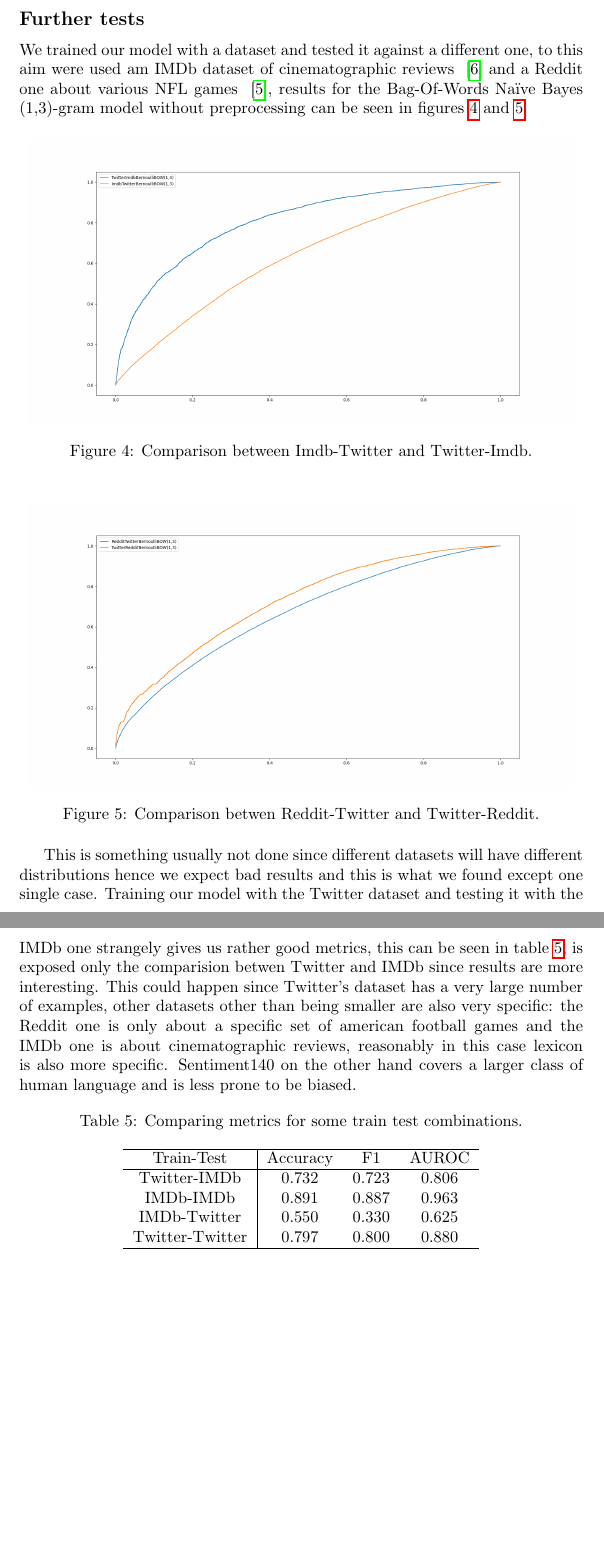
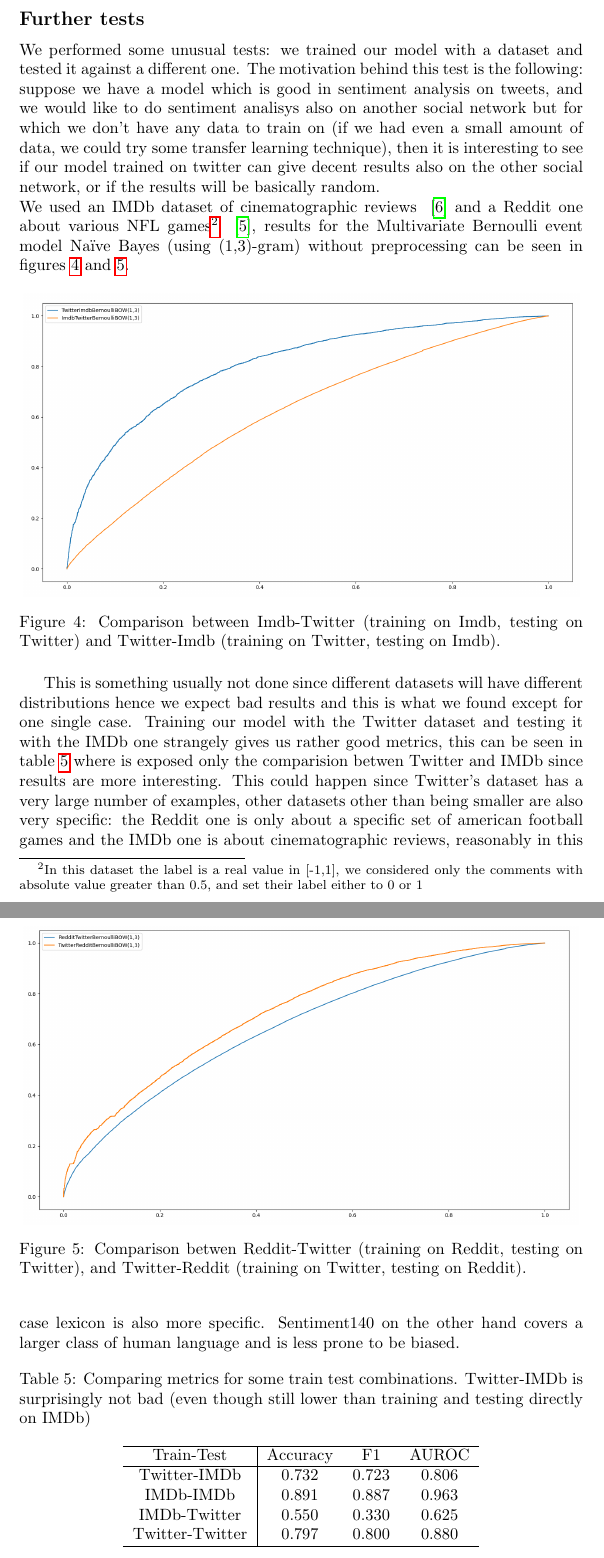
Before and after one commit to Tommysayl/Plaint-or-tweet, a LaTeX document (report/main.tex, which reads report/modules/test.tex): two parts of pages 10 and 11 of 13, joined at a grey line, cut so that both start at the same text, the shorter picture padded with empty space. Compiled offline with pdfLaTeX.

Commit message:
some changes

```diff
--- a/report/modules/test.tex
+++ b/report/modules/test.tex
@@ -81,30 +81,31 @@ We also wanted to see if more complex models could capture the irregularities in
 However,  by emptying the lists of stopwords to be removed from the dataset and running the notebook again,  its accuracy enjoyed a significant boost.  The difference between the two executions of notebook [12] is a substantial result to support the intuition that some stopwords contain useful information that we want to keep in our dataset.
 
 \subsection*{Further tests}
-We trained our model with a dataset and tested it against a different one, to this aim were used am IMDb dataset of cinematographic reviews ~\cite{data:imdb} and a Reddit one about various NFL games ~\cite{data:reddit}, results for the Bag-Of-Words Na\"ive Bayes (1,3)-gram model without preprocessing can be seen in figures \ref{fig:TwitterImdb} and \ref{fig:TwitterReddit}.
+We performed some unusual tests: we trained our model with a dataset and tested it against a different one. The motivation behind this test is the following: suppose we have a model which is good in sentiment analysis on tweets, and we would like to do sentiment analisys also on another social network but for which we don't have any data to train on (if we had even a small amount of data, we could try some transfer learning technique), then it is interesting to see if our model trained on twitter can give decent results also on the other social network, or if the results will be basically random.\\
+We used an IMDb dataset of cinematographic reviews ~\cite{data:imdb} and a Reddit one about various NFL games\footnote{In this dataset the label is a real value in [-1,1], we considered only the comments with absolute value greater than 0.5, and set their label either to 0 or 1} ~\cite{data:reddit}, results for the Multivariate Bernoulli event model Na\"ive Bayes (using (1,3)-gram) without preprocessing can be seen in figures \ref{fig:TwitterImdb} and \ref{fig:TwitterReddit}.
 
 \begin{figure}[h!t]
     \centering
-    \includegraphics[scale=0.25]{../experiments/plots/ImdbTwitter}
-    \caption{Comparison between Imdb-Twitter and Twitter-Imdb.}
+    \includegraphics[scale=0.3]{../experiments/plots/ImdbTwitter}
+    \caption{Comparison between Imdb-Twitter (training on Imdb, testing on Twitter) and Twitter-Imdb (training on Twitter, testing on Imdb).}
     \label{fig:TwitterImdb}
 \end{figure}
 
 \begin{figure}[h!t]
     \centering
-    \includegraphics[scale=0.25]{../experiments/plots/RedditTwitter}
-    \caption{Comparison betwen Reddit-Twitter and Twitter-Reddit.}
+    \includegraphics[scale=0.3]{../experiments/plots/RedditTwitter}
+    \caption{Comparison betwen Reddit-Twitter (training on Reddit, testing on Twitter), and Twitter-Reddit (training on Twitter, testing on Reddit).}
     \label{fig:TwitterReddit}
 \end{figure}
 
-This is something usually not done since different datasets will have different distributions hence we expect bad results and this is what we found except one single case.
-Training our model with the Twitter dataset and testing it with the IMDb one strangely gives us rather good metrics, this can be seen in table \ref{tab:versus_metrics}, is exposed only the comparision betwen Twitter and IMDb since results are more interesting.
+This is something usually not done since different datasets will have different distributions hence we expect bad results and this is what we found except for one single case.
+Training our model with the Twitter dataset and testing it with the IMDb one strangely gives us rather good metrics, this can be seen in table \ref{tab:versus_metrics} where is exposed only the comparision betwen Twitter and IMDb since results are more interesting.
 This could happen since Twitter's dataset has a very large number of examples, other datasets other than being smaller are also very specific: the Reddit one is only about a specific set of american football games and the IMDb one is about cinematographic reviews, reasonably in this case lexicon is also more specific.
 Sentiment140 on the other hand covers a larger class of human language and is less prone to be biased.
 
 \begin{table}[h!t]
     \centering
-    \caption{Comparing metrics for some train test combinations.}
+    \caption{Comparing metrics for some train test combinations. Twitter-IMDb is surprisingly not bad (even though still lower than training and testing directly on IMDb)}
     \label{tab:versus_metrics}
     \begin{tabular}{c|ccc}
         \hline
```
Also changed, not shown: experiments/plots/ImdbTwitter.png, experiments/plots/RedditTwitter.png, experiments/plots/classic_nb_vs_embeddings.png, report/main.pdf, report/modules/test.tex (2 more changed lines).
